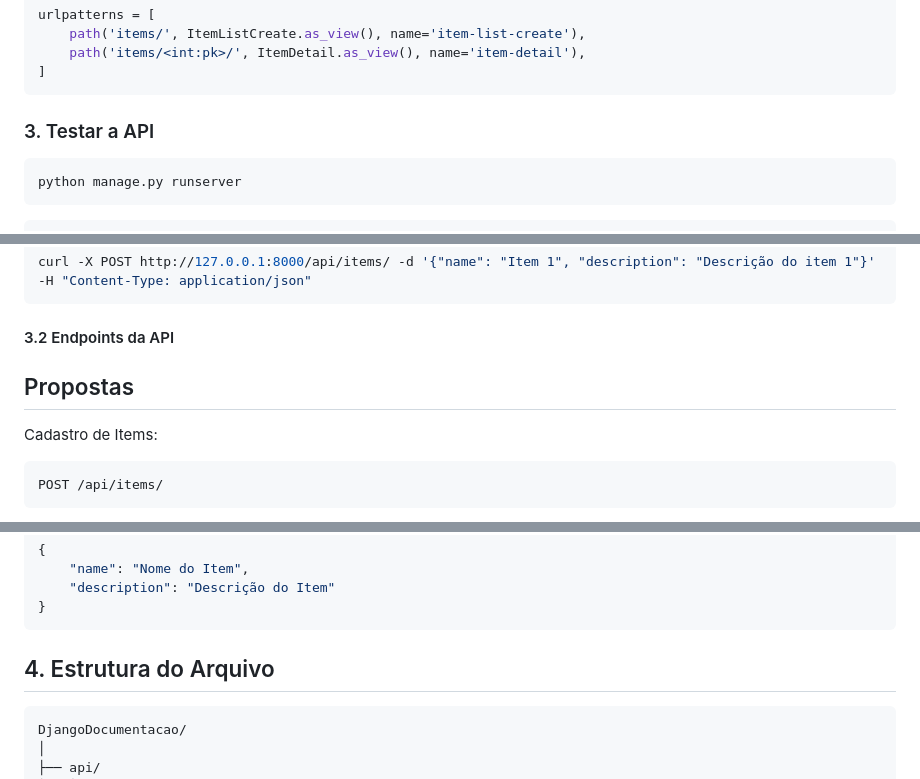
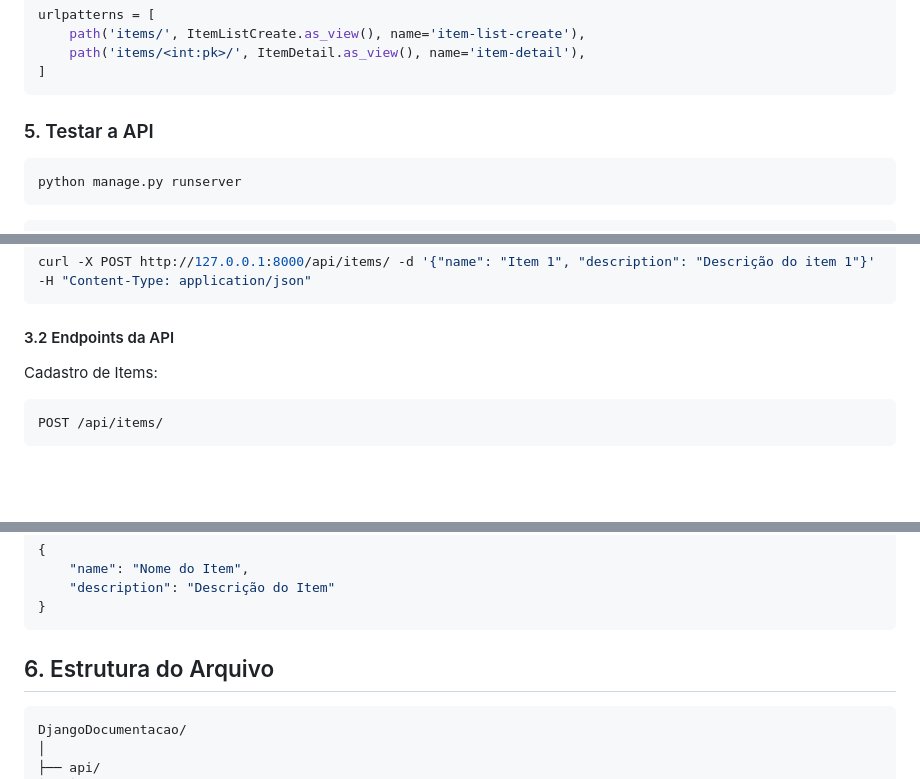
Before and after one commit to Joaogalescky/Projeto-Integrador---2024, a Markdown page: Django_Documentation/myproject/README.md, 3 parts joined by grey strips. Rendered like a GitHub page; blank space fills up the shorter version.

````diff
--- a/Django_Documentation/myproject/README.md
+++ b/Django_Documentation/myproject/README.md
@@ -136,7 +136,7 @@ urlpatterns = [
 ]
 ```
 
-### 3. Testar a API
+### 5. Testar a API
 ```bash
 python manage.py runserver
 ```
@@ -158,7 +158,6 @@ curl -X POST http://127.0.0.1:8000/api/items/ -d '{"name": "Item 1", "descriptio
 ```
 
 #### 3.2 Endpoints da API
-## Propostas
 Cadastro de Items:
 ```
 POST /api/items/
@@ -183,7 +182,7 @@ GET /api/items/{id}/
 }
 ```
 
-## 4. Estrutura do Arquivo
+## 6. Estrutura do Arquivo
 ```bash
 DjangoDocumentacao/
 │
````
Also changed, not shown: other parts of Django_Documentation/myproject/README.md (+7 -7 lines).
